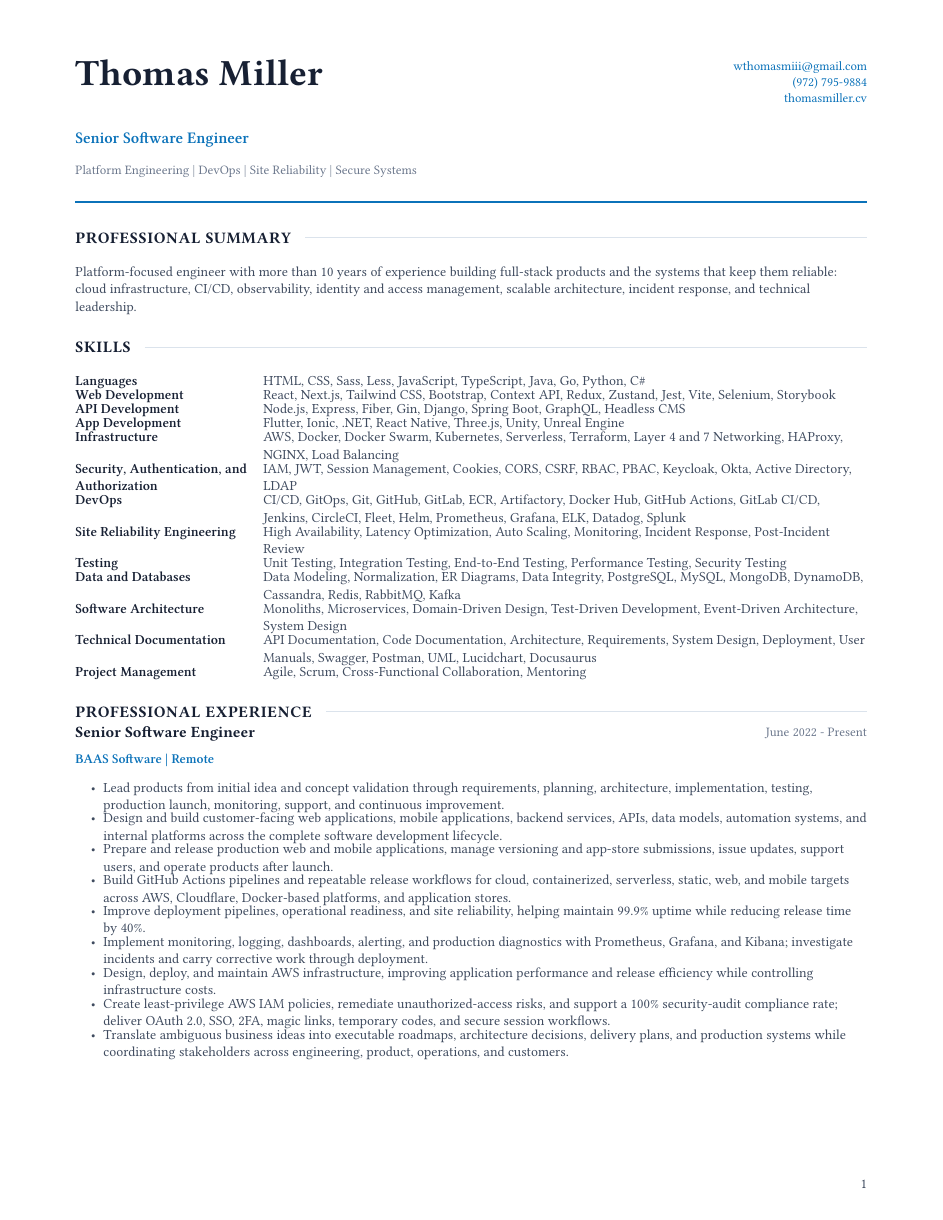
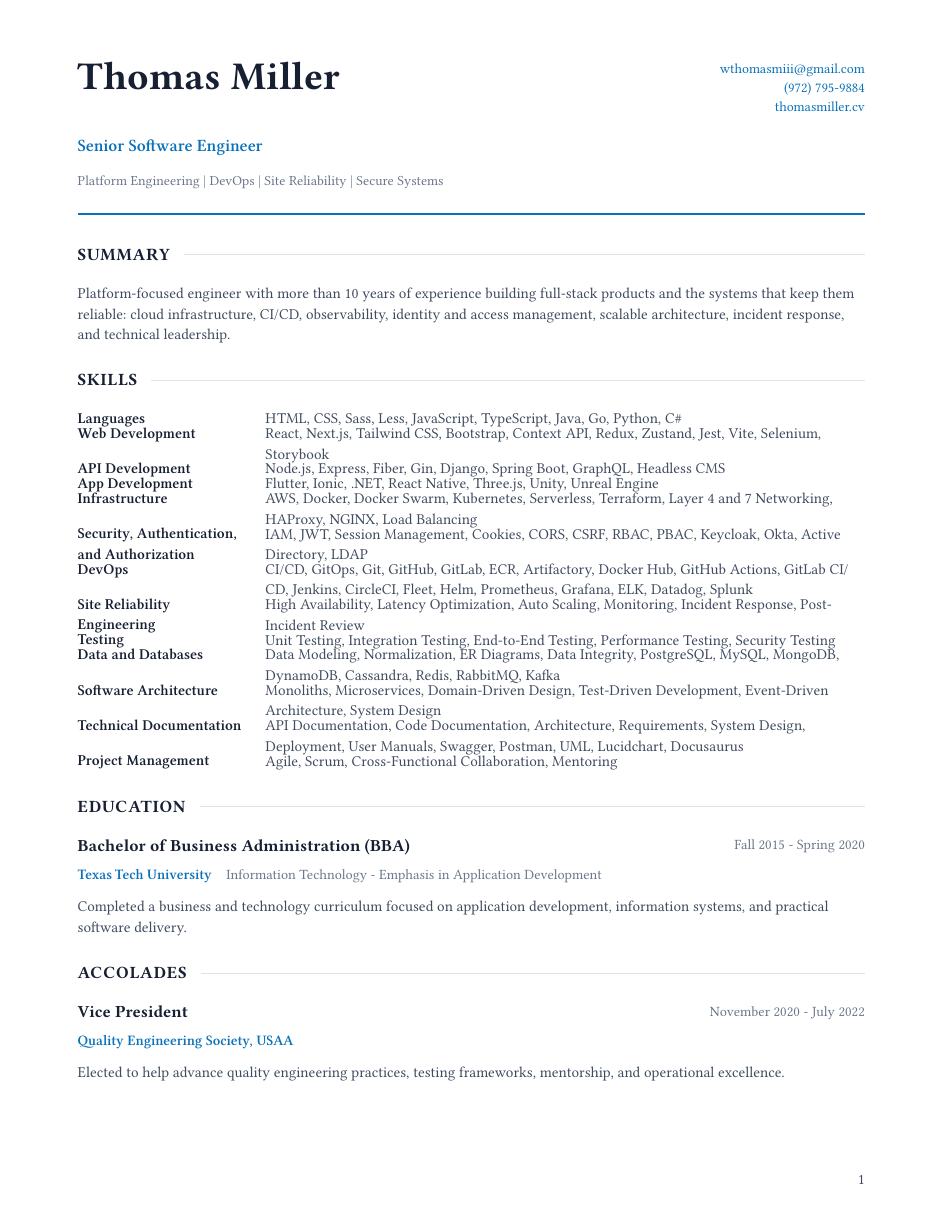
Before and after one commit to WTMx3/resume, a Typst document (resume/thomas-miller-master.typ): page 1 of 3 before the commit and page 1 of 4 after it. Compiled offline with Typst 0.15; a missing font is replaced by an installed copy or a similar font.

Commit message:
Restructure master resume sections

```diff
--- a/resume/thomas-miller-master.typ
+++ b/resume/thomas-miller-master.typ
@@ -5,7 +5,7 @@
 )
 #set page(
   paper: "us-letter",
-  margin: (top: 0.56in, bottom: 0.52in, left: 0.68in, right: 0.68in),
+  margin: (top: 0.58in, bottom: 0.58in, left: 0.7in, right: 0.7in),
   numbering: "1",
   number-align: right,
 )
@@ -14,25 +14,25 @@
 #let muted = rgb("#6b778c")
 #let rule = rgb("#dbe3ec")
 #let accent = rgb("#0b72b9")
-#set text(font: ("Segoe UI", "Arial"), size: 9pt, fill: body)
-#set par(leading: 0.6em)
-#set list(indent: 10pt, body-indent: 5pt, spacing: 2.8pt)
+#set text(font: ("Segoe UI", "Arial"), size: 9.8pt, fill: body)
+#set par(leading: 0.7em)
+#set list(indent: 11pt, body-indent: 5.5pt, spacing: 4pt)
 #show link: set text(fill: accent)
 #let section(title) = {
-  v(9pt)
+  v(11pt)
   grid(columns: (auto, 1fr), gutter: 9pt, align: horizon,
-    text(size: 10.4pt, weight: "bold", fill: ink, tracking: 0.4pt, upper(title)),
+    text(size: 11.2pt, weight: "bold", fill: ink, tracking: 0.45pt, upper(title)),
     line(length: 100%, stroke: 0.55pt + rule),
   )
-  v(5pt)
+  v(6.5pt)
 }
 #grid(columns: (1fr, auto), gutter: 20pt, align: top,
-  [#text(size: 24pt, weight: "bold", fill: ink)[Thomas Miller]
-   #v(2pt)
-   #text(size: 10.5pt, weight: "semibold", fill: accent)[Senior Software Engineer]
-   #v(2pt)
-   #text(size: 8.4pt, fill: muted)[Platform Engineering  |  DevOps  |  Site Reliability  |  Secure Systems]],
-  [#align(right)[#text(size: 8.3pt)[
+  [#text(size: 25.5pt, weight: "bold", fill: ink)[Thomas Miller]
+   #v(2.5pt)
+   #text(size: 11.2pt, weight: "semibold", fill: accent)[Senior Software Engineer]
+   #v(2.5pt)
+   #text(size: 9pt, fill: muted)[Platform Engineering  |  DevOps  |  Site Reliability  |  Secure Systems]],
+  [#align(right)[#text(size: 9pt)[
     #link("mailto:wthomasmiii\@gmail.com")[wthomasmiii\@gmail.com] \
     #link("tel:+19727959884")[(972) 795-9884] \
     #link("https://thomasmiller.cv")[thomasmiller.cv]
@@ -40,7 +40,7 @@
 )
 #v(7pt)
 #line(length: 100%, stroke: 1.1pt + accent)
-#section("Professional Summary")
+#section("Summary")
 Platform-focused engineer with more than 10 years of experience building full-stack products and the systems that keep them reliable: cloud infrastructure, CI/CD, observability, identity and access management, scalable architecture, incident response, and technical leadership.
 #section("Skills")
 #grid(columns: (112pt, 1fr), column-gutter: 10pt, row-gutter: 3.2pt,
@@ -71,4 +71,3 @@ Platform-focused engineer with more than 10 years of experience building full-st
   [#text(weight: "semibold", fill: ink)[Project Management]],
   [Agile, Scrum, Cross-Functional Collaboration, Mentoring],
 )
-#section("Professional Experience")
@@ -75,0 +83 @@ Platform-focused engineer with more than 10 years of experience building full-st
+#section("Accolades")
@@ -89,13 +107,13 @@ Platform-focused engineer with more than 10 years of experience building full-st
 - Create least-privilege AWS IAM policies, remediate unauthorized-access risks, and support a 100% security-audit compliance rate; deliver OAuth 2.0, SSO, 2FA, magic links, temporary codes, and secure session workflows.
 - Translate ambiguous business ideas into executable roadmaps, architecture decisions, delivery plans, and production systems while coordinating stakeholders across engineering, product, operations, and customers.
 ]
-#block(above: 2pt, below: 6pt, breakable: false)[
+#block(above: 3pt, below: 9pt, breakable: false)[
 #grid(columns: (1fr, auto), gutter: 8pt,
-  [#text(size: 10.2pt, weight: "bold", fill: ink)[Software Engineer III]],
-  [#text(size: 8.4pt, fill: muted)[June 2020 - July 2022]],
+  [#text(size: 11pt, weight: "bold", fill: ink)[Software Engineer III]],
+  [#text(size: 9.2pt, fill: muted)[June 2020 - July 2022]],
 )
-#text(size: 8.7pt, weight: "semibold", fill: accent)[USAA | Remote]
-#v(2pt)
+#text(size: 9.4pt, weight: "semibold", fill: accent)[USAA | Remote]
+#v(3pt)
 - Served as Vice President of the Quality Engineering Society and advanced automated, integration, regression, and performance-testing practices across engineering teams.
 - Automated deployment pipelines and repeatable development workflows, improving release consistency, service stability, and recovery from change-related failures.
 - Partnered across engineering, security, and operations to analyze performance, remediate vulnerabilities, reduce operational risk, and prevent recurring failures.
@@ -120,13 +138,13 @@ Platform-focused engineer with more than 10 years of experience building full-st
 - Improved page speed, search visibility, accessibility, and data protection across a portfolio of client websites.
 - Translated business requirements into practical technical solutions, managed expectations, and supported client systems through launch and ongoing maintenance.
 ]
-#block(above: 2pt, below: 6pt, breakable: false)[
+#block(above: 3pt, below: 9pt, breakable: false)[
 #grid(columns: (1fr, auto), gutter: 8pt,
-  [#text(size: 10.2pt, weight: "bold", fill: ink)[Software Engineer]],
-  [#text(size: 8.4pt, fill: muted)[February 2017 - July 2018]],
+  [#text(size: 11pt, weight: "bold", fill: ink)[Software Engineer]],
+  [#text(size: 9.2pt, fill: muted)[February 2017 - July 2018]],
 )
-#text(size: 8.7pt, weight: "semibold", fill: accent)[Caprock Custom Apps]
-#v(2pt)
+#text(size: 9.4pt, weight: "semibold", fill: accent)[Caprock Custom Apps]
+#v(3pt)
 - Worked directly with clients and cross-functional teams to define requirements, evaluate constraints, shape product scope, and prepare solution plans tied to business outcomes.
 - Built custom web and mobile applications across front-end interfaces, Node.js and Express services, APIs, integrations, and data workflows.
 - Optimized service architecture and request handling, reducing response times by up to 30% for key application features.
@@ -134,31 +152,31 @@ Platform-focused engineer with more than 10 years of experience building full-st
 - Prepared and released multiple applications through mobile app stores, managed updates, and resolved post-launch technical issues.
 - Introduced reusable patterns and scalable codebase practices that reduced technical debt and shortened debugging time.
 ]
-#block(above: 2pt, below: 6pt, breakable: false)[
+#block(above: 3pt, below: 9pt, breakable: false)[
 #grid(columns: (1fr, auto), gutter: 8pt,
-  [#text(size: 10.2pt, weight: "bold", fill: ink)[IT Support Technician / Supervisor]],
-  [#text(size: 8.4pt, fill: muted)[November 2015 - August 2017]],
+  [#text(size: 11pt, weight: "bold", fill: ink)[IT Support Technician / Supervisor]],
+  [#text(size: 9.2pt, fill: muted)[November 2015 - August 2017]],
 )
-#text(size: 8.7pt, weight: "semibold", fill: accent)[IT Help Central]
-#v(2pt)
+#text(size: 9.4pt, weight: "semibold", fill: accent)[IT Help Central]
+#v(3pt)
 - Diagnosed and resolved software, hardware, account, network, and endpoint issues for students, faculty, and staff through walk-up, phone, and on-site support.
 - Created and maintained searchable troubleshooting documentation used by thousands of Texas Tech University users and support technicians.
 - Earned promotion to Lead Technician, coordinated day-to-day support work, assumed additional operational responsibilities, and led technical projects.
 - Triaged requests, investigated root causes, escalated effectively, and collaborated with specialized IT teams through resolution.
 - Explained technical issues and solutions clearly to people with varied experience while maintaining a service-focused support experience.
 ]
-#pagebreak(weak: true)
+#pagebreak()
 #section("Selected Portfolio")
-#block(above: 2pt, below: 7pt, breakable: false)[
+#block(above: 3pt, below: 10pt, breakable: false)[
 #grid(columns: (1fr, auto), gutter: 8pt,
-  [#text(size: 10.2pt, weight: "bold", fill: ink)[EazyHQ]],
-  [#text(size: 8.4pt, fill: muted)[Active development]],
+  [#text(size: 11pt, weight: "bold", fill: ink)[EazyHQ]],
+  [#text(size: 9.2pt, fill: muted)[Active development]],
 )
-#text(size: 8.7pt, weight: "semibold", fill: accent)[Lead Software Engineer | June 2026]
+#text(size: 9.4pt, weight: "semibold", fill: accent)[Lead Software Engineer | June 2026]
+#v(3pt)
+A modular workspace operating system for projects, data, automation, content, and team workflows.
 #v(2pt)
-A modular workspace operating system for projects, data, automation, content, and team workflows.
-#v(1pt)
-#text(size: 8.2pt, fill: muted)[Tech: Flutter, Dart, Go, PostgreSQL, Redis, Docker, GitHub Actions, Caddy]
+#text(size: 9pt, fill: muted)[Tech: Flutter, Dart, Go, PostgreSQL, Redis, Docker, GitHub Actions, Caddy]
 - Designed a registry-first add-on architecture with build-time linking and workspace-level enablement.
 - Built event-driven automation infrastructure covering subscriptions, queued steps, waits, execution logs, and run histories.
 - Developed workspace dashboards with configurable tabs, permission-aware editing, and add-on-provided widgets.
```
Also changed, not shown: output/pdf/thomas-miller-master-resume.pdf, resume/thomas-miller-master.typ (83 more changed lines), 1 other file.
